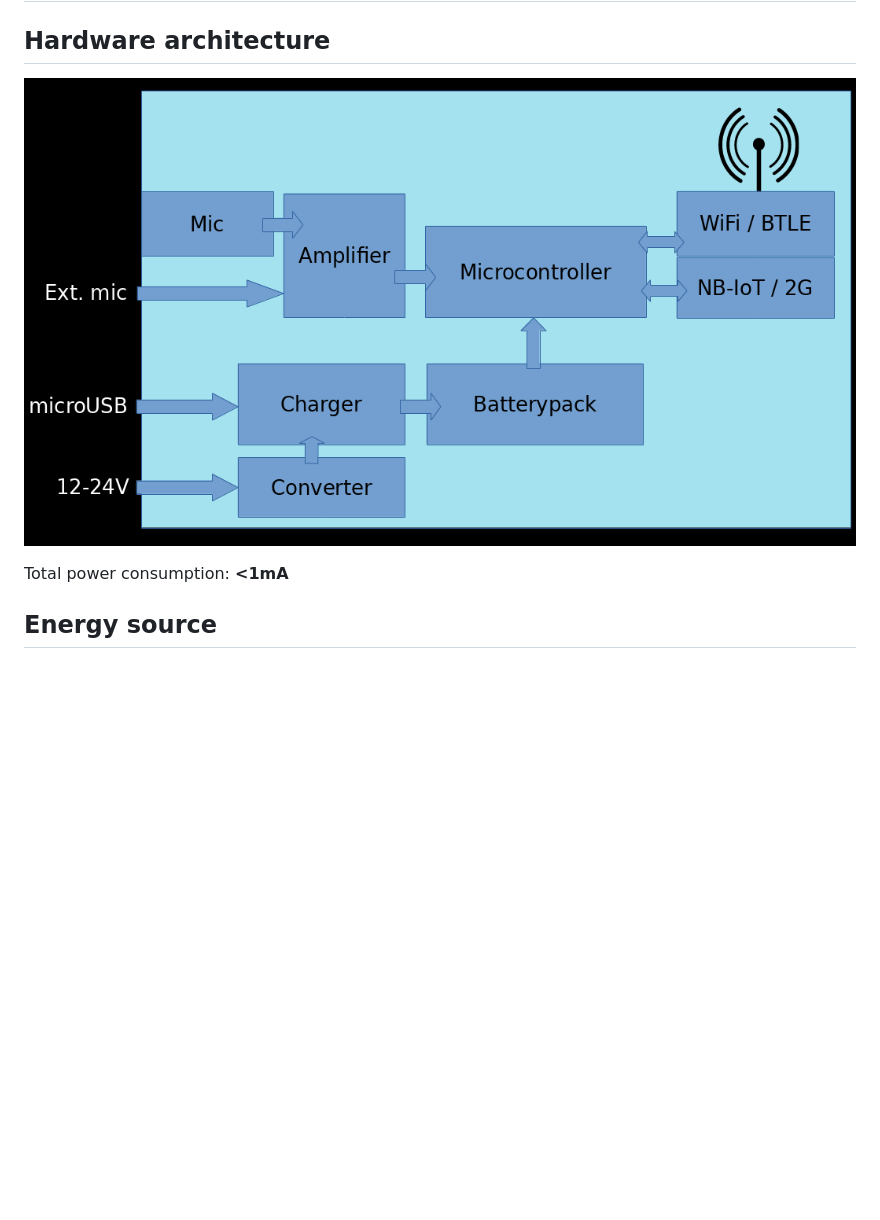
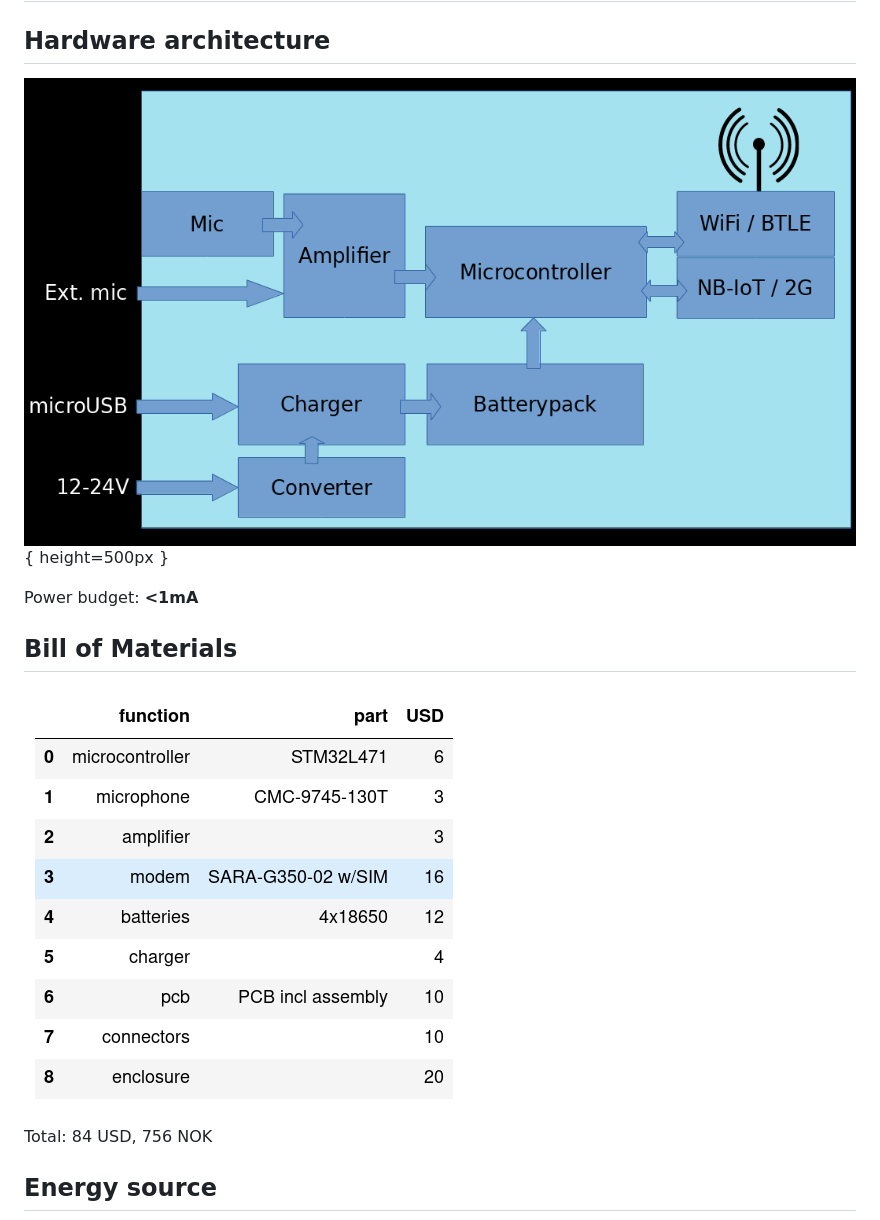
Before and after one commit to jonnor/datascience-master, a Markdown page: tip360/presentation.md, the part around one of its changes. Drawn GitHub-style; pictures changed too: tip360/images/bom.png (added); blank space fills up the shorter version.

```diff
--- a/tip360/presentation.md
+++ b/tip360/presentation.md
@@ -159,9 +167,15 @@ Price: 2'000 EUR+
 
 ## Hardware architecture
 
-![](./images/hw-blocks-black.png)
+![](./images/hw-blocks-black.png){ height=500px }
 
-Total power consumption: **<1mA**
+Power budget: **<1mA**
+
+## Bill of Materials
+
+![](./images/bom.png)
+
+Total: 84 USD, 756 NOK
 
 ## Energy source
 
```
Also changed, not shown: other parts of tip360/presentation.md (+43 -17 lines), tip360/images/cesva-ta120.png (added), tip360/images/dosebadge5.jpg (added), tip360/images/nor140.jpg (added), tip360/images/third-octave-bands.png (added), 2 other files.
